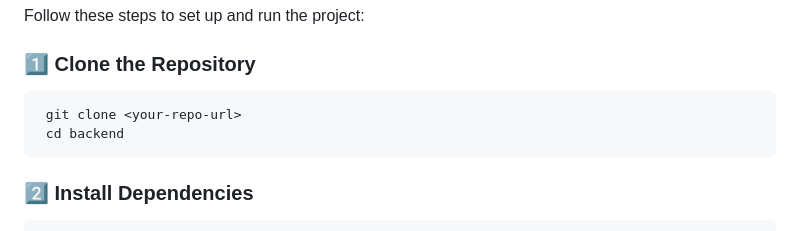
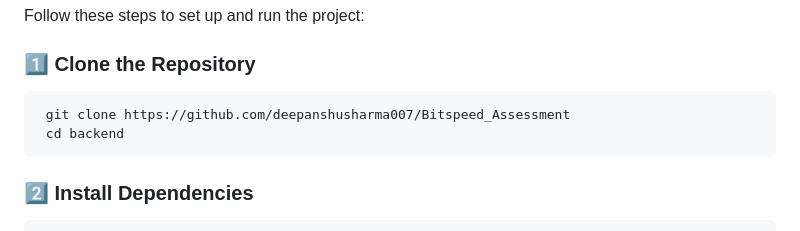
Before and after one commit to deepanshusharma007/Bitspeed_Assessment, a Markdown page: README.md, the part around the change. GitHub-like rendering.

````diff
--- a/README.md
+++ b/README.md
@@ -43,7 +43,7 @@ Follow these steps to set up and run the project:
 
 ### 1️⃣ Clone the Repository
 ```sh
- git clone <your-repo-url>
+ git clone https://github.com/deepanshusharma007/Bitspeed_Assessment
  cd backend
 ```
 
````
